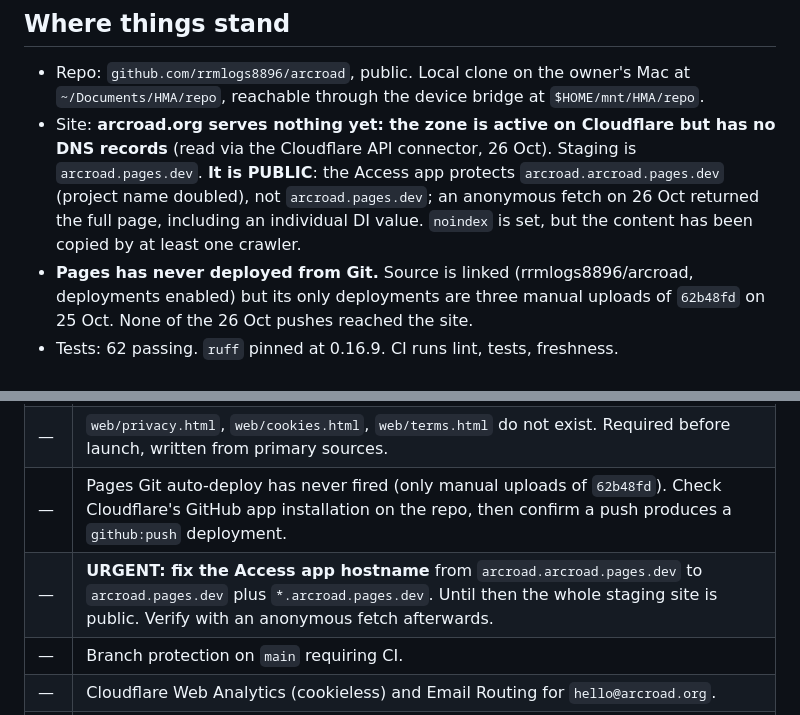
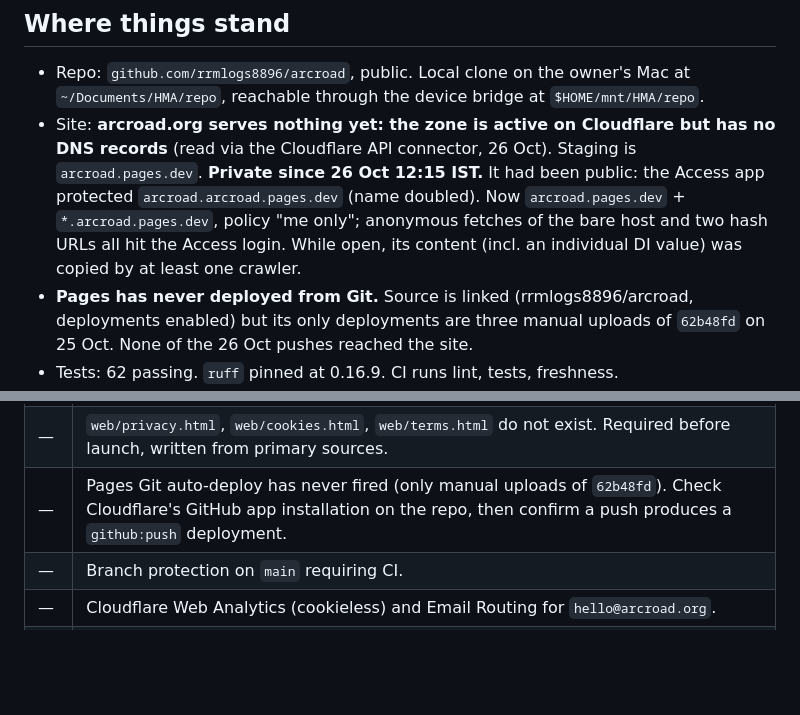
Before and after one commit to rrmlogs8896/arcroad, a Markdown page: STATE.md, 2 parts joined by grey strips. GitHub-like rendering; blank space fills up the shorter version.

Commit message:
STATE.md: staging is private again, verified anonymously
The Access application now covers arcroad.pages.dev and *.arcroad.pages.dev
(was arcroad.arcroad.pages.dev, which matched nothing). Anonymous fetches of
the bare host and of two deployment hash URLs all land on the Cloudflare
Access login. Fixed by the owner in the dashboard; checked read-only here.

Co-Authored-By: Claude Opus 5.5 <noreply@anthropic.com>
Claude-Session: https://claude.ai/code/session_01KKfkt5ifdhzXFC4Pr4VBqU

```diff
--- a/STATE.md
+++ b/STATE.md
@@ -30,9 +30,10 @@ Last updated: 26 October 2026 (11:45 IST)
   `$HOME/mnt/HMA/repo`.
 - Site: **arcroad.org serves nothing yet: the zone is active on Cloudflare but has no DNS records**
   (read via the Cloudflare API connector, 26 Oct). Staging is `arcroad.pages.dev`.
-  **It is PUBLIC**: the Access app protects `arcroad.arcroad.pages.dev` (project name doubled),
-  not `arcroad.pages.dev`; an anonymous fetch on 26 Oct returned the full page, including an
-  individual DI value. `noindex` is set, but the content has been copied by at least one crawler.
+  **Private since 26 Oct 12:15 IST.** It had been public: the Access app protected
+  `arcroad.arcroad.pages.dev` (name doubled). Now `arcroad.pages.dev` + `*.arcroad.pages.dev`,
+  policy "me only"; anonymous fetches of the bare host and two hash URLs all hit the Access
+  login. While open, its content (incl. an individual DI value) was copied by at least one crawler.
 - **Pages has never deployed from Git.** Source is linked (rrmlogs8896/arcroad, deployments
   enabled) but its only deployments are three manual uploads of `62b48fd` on 25 Oct. None of
   the 26 Oct pushes reached the site.
@@ -79,7 +80,6 @@ Background: `data/verification/2026-10-26-validation-sweep.md`.
 | — | Test the fringe peak against OSM density per ring before it is published as a finding. |
 | — | `web/privacy.html`, `web/cookies.html`, `web/terms.html` do not exist. Required before launch, written from primary sources. |
 | — | Pages Git auto-deploy has never fired (only manual uploads of `62b48fd`). Check Cloudflare's GitHub app installation on the repo, then confirm a push produces a `github:push` deployment. |
-| — | **URGENT: fix the Access app hostname** from `arcroad.arcroad.pages.dev` to `arcroad.pages.dev` plus `*.arcroad.pages.dev`. Until then the whole staging site is public. Verify with an anonymous fetch afterwards. |
 | — | Branch protection on `main` requiring CI. |
 | — | Cloudflare Web Analytics (cookieless) and Email Routing for `hello@arcroad.org`. |
 | — | Mapillary probe **built; live runs 1–2 (26 Oct) got HTTP 500 "Please reduce the amount of data" on the Amsterdam control and stopped as designed. Run 2 lowered only the limit and failed identically, so the API counts AREA, not limit. Retries now shrink the box about its centre (never below ~55 m half-width) and lower the limit; failures carry the API's own message.** (`pipeline/mapillary.py`, 9 tests, `notebooks/arcroad_Probe_Mapillary_v01.ipynb`). Controls (Amsterdam, London, ~0.004°) must return ≥ 20 images or the run stops; 100 flagged + 100 unflagged pairs, seed 26; thresholds fixed in the module. Token in Colab Secrets as `MAPILLARY_TOKEN`; runs in Colab only. |
```
